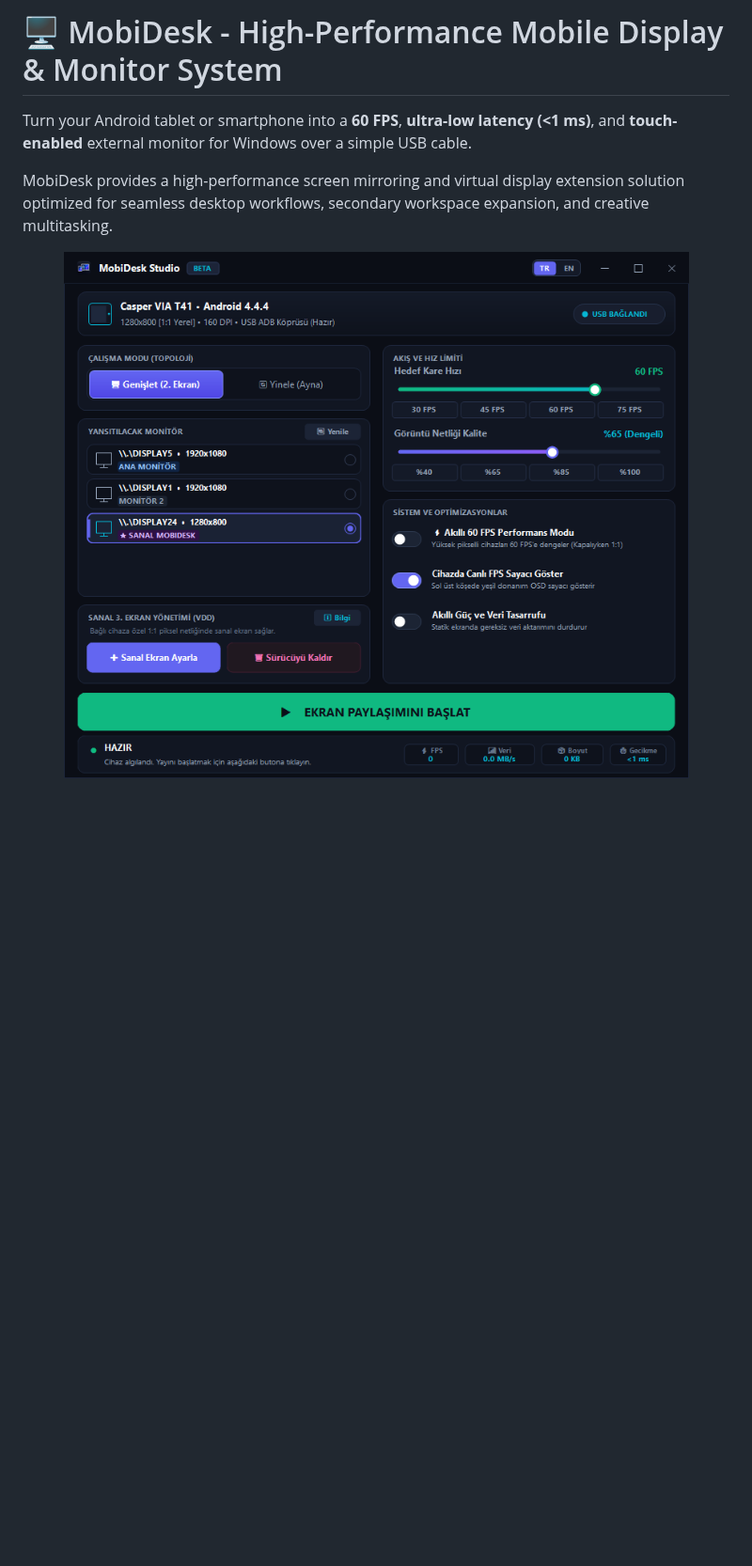
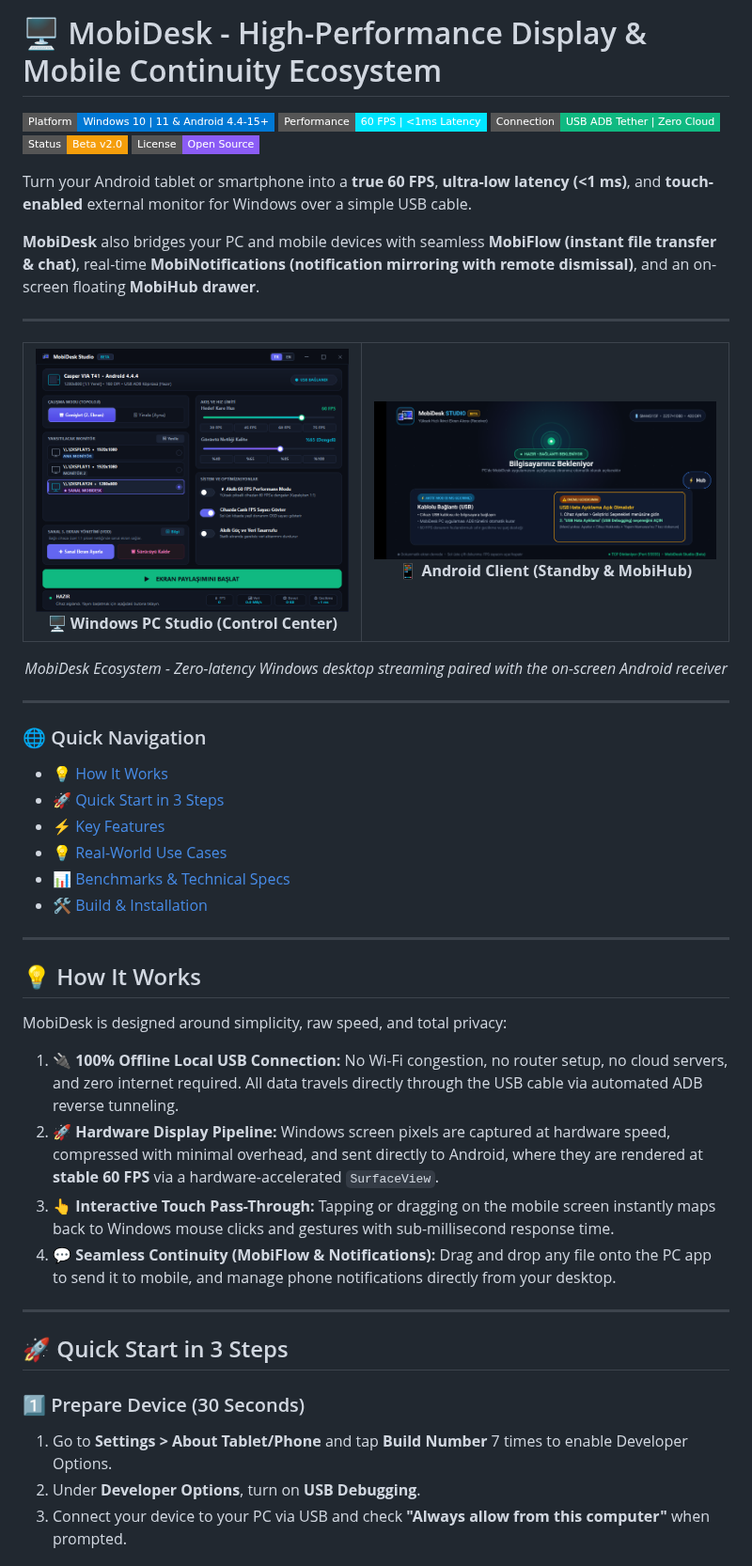
Before and after one commit to YusufBerkayAcar/MobiDesk, a Markdown page: README.md, the part around one of its changes. Shown at 94% size. Drawn GitHub-style; pictures changed too: mobidesk_mobile.png (added); badges without logos; blank space fills up the shorter version.

```diff
--- a/README.md
+++ b/README.md
@@ -1,9 +1,62 @@
-# 🖥️ MobiDesk - High-Performance Mobile Display & Monitor System
+# 🖥️ MobiDesk - High-Performance Display & Mobile Continuity Ecosystem
 
-Turn your Android tablet or smartphone into a **60 FPS**, **ultra-low latency (<1 ms)**, and **touch-enabled** external monitor for Windows over a simple USB cable.
+[![Platform](https://img.shields.io/badge/Platform-Windows%2010%20%7C%2011%20%26%20Android%204.4--15+-0078D4?style=flat-square&logo=windows)](https://github.com)
+[![Performance](https://img.shields.io/badge/Performance-60%20FPS%20%7C%20%3C1ms%20Latency-00E5FF?style=flat-square&logo=speedtest)](https://github.com)
+[![Connection](https://img.shields.io/badge/Connection-USB%20ADB%20Tether%20%7C%20Zero%20Cloud-10B981?style=flat-square&logo=usb)](https://github.com)
+[![Status](https://img.shields.io/badge/Status-Beta%20v2.0-F59E0B?style=flat-square)](https://github.com)
+[![License](https://img.shields.io/badge/License-Open%20Source-8B5CF6?style=flat-square)](https://github.com)
 
-MobiDesk provides a high-performance screen mirroring and virtual display extension solution optimized for seamless desktop workflows, secondary workspace expansion, and creative multitasking.
+Turn your Android tablet or smartphone into a **true 60 FPS**, **ultra-low latency (<1 ms)**, and **touch-enabled** external monitor for Windows over a simple USB cable.
+
+**MobiDesk** also bridges your PC and mobile devices with seamless **MobiFlow (instant file transfer & chat)**, real-time **MobiNotifications (notification mirroring with remote dismissal)**, and an on-screen floating **MobiHub drawer**.
+
+---
 
 <div align="center">
-  <img src="mobidesk_studio.png" alt="MobiDesk Studio Interface" width="800" />
+  <table>
+    <tr>
+      <td width="48%" align="center" valign="middle">
+        <img src="mobidesk_studio.png" alt="MobiDesk PC Studio" width="100%" />
+        <br/>
+        <strong>🖥️ Windows PC Studio (Control Center)</strong>
+      </td>
+      <td width="52%" align="center" valign="middle">
+        <img src="mobidesk_mobile.png" alt="MobiDesk Android Client" width="100%" />
+        <br/>
+        <strong>📱 Android Client (Standby & MobiHub)</strong>
+      </td>
+    </tr>
+  </table>
+  <p><em>MobiDesk Ecosystem - Zero-latency Windows desktop streaming paired with the on-screen Android receiver</em></p>
 </div>
+
+---
+
+### 🌐 Quick Navigation
+- [💡 How It Works](#-how-it-works)
+- [🚀 Quick Start in 3 Steps](#-quick-start-in-3-steps)
+- [⚡ Key Features](#-key-features)
+- [💡 Real-World Use Cases](#-real-world-use-cases)
+- [📊 Benchmarks & Technical Specs](#-benchmarks--specs)
+- [🛠️ Build & Installation](#-build--installation)
+
+---
+
+## 💡 How It Works
+
+MobiDesk is designed around simplicity, raw speed, and total privacy:
+
+1. **🔌 100% Offline Local USB Connection:** No Wi-Fi congestion, no router setup, no cloud servers, and zero internet required. All data travels directly through the USB cable via automated ADB reverse tunneling.
+2. **🚀 Hardware Display Pipeline:** Windows screen pixels are captured at hardware speed, compressed with minimal overhead, and sent directly to Android, where they are rendered at **stable 60 FPS** via a hardware-accelerated `SurfaceView`.
+3. **👆 Interactive Touch Pass-Through:** Tapping or dragging on the mobile screen instantly maps back to Windows mouse clicks and gestures with sub-millisecond response time.
+4. **💬 Seamless Continuity (MobiFlow & Notifications):** Drag and drop any file onto the PC app to send it to mobile, and manage phone notifications directly from your desktop.
+
+---
+
+## 🚀 Quick Start in 3 Steps
+
+### 1️⃣ Prepare Device (30 Seconds)
+1. Go to **Settings > About Tablet/Phone** and tap **Build Number** 7 times to enable Developer Options.
+2. Under **Developer Options**, turn on **USB Debugging**.
+3. Connect your device to your PC via USB and check **"Always allow from this computer"** when prompted.
+
```
Also changed, not shown: other parts of README.md (+33 -98 lines), 10 other files.
